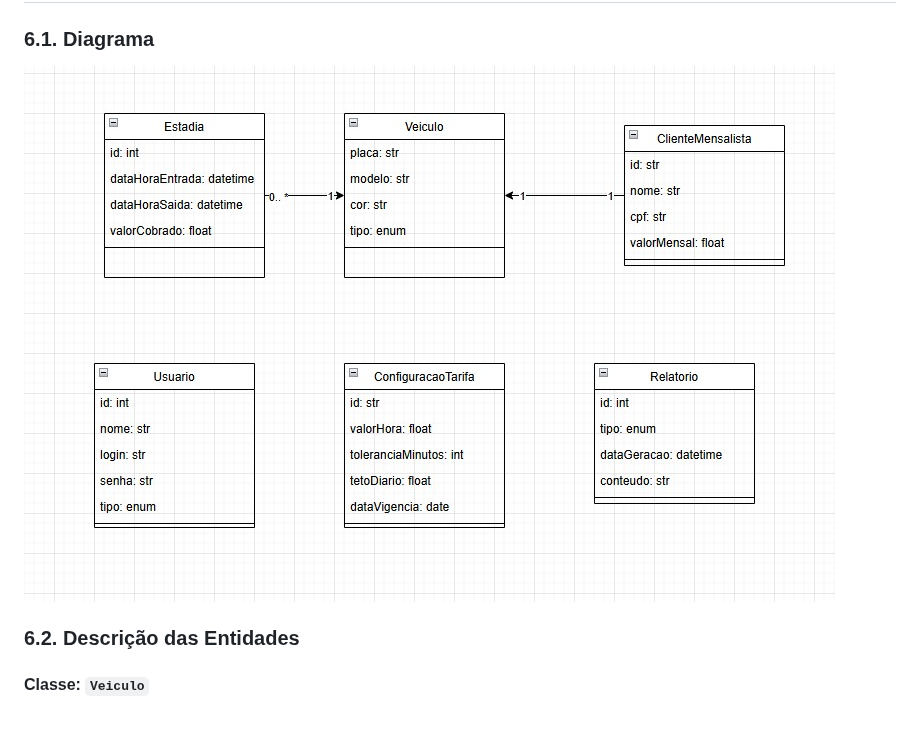
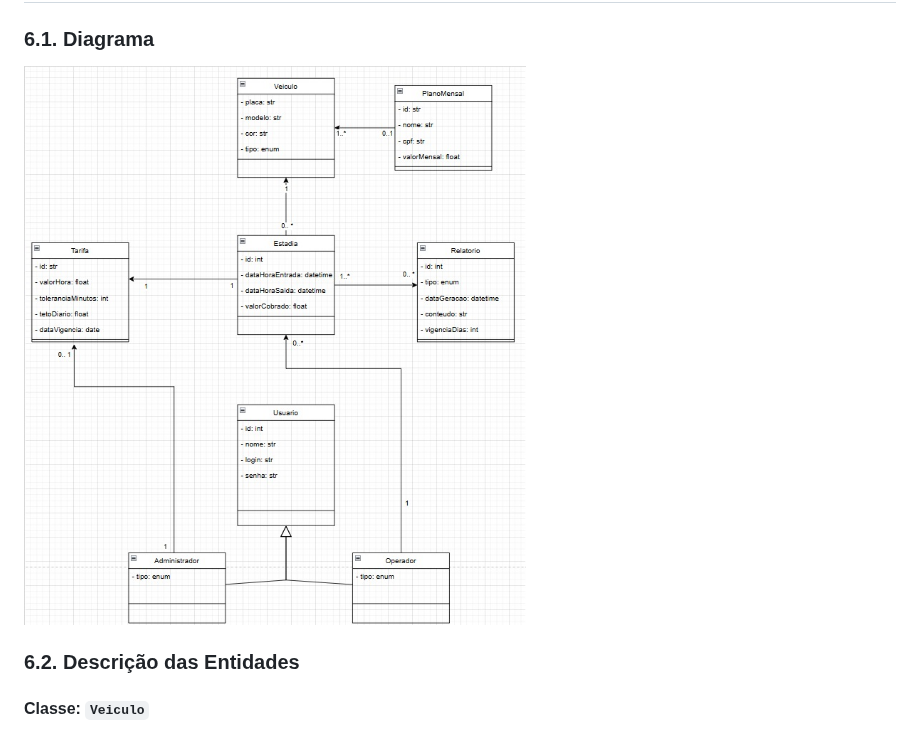
Before and after one commit to Camlui12/Trabalho-PI2-Caio-Camilo-Henrique, a Markdown page: README.md, the part around the change. Rendered like a GitHub page.

```diff
--- a/README.md
+++ b/README.md
@@ -94,7 +94,7 @@ escrever aqui
 
 # 6. Diagrama de Classes
 ### 6.1. Diagrama
-![Diagrama de classes](/static/images/classes.jpeg)
+![Diagrama de classes](/static/images/diagramaClasses.jpeg)
 
 ### 6.2. Descrição das Entidades
 #### Classe: `Veiculo`
```
